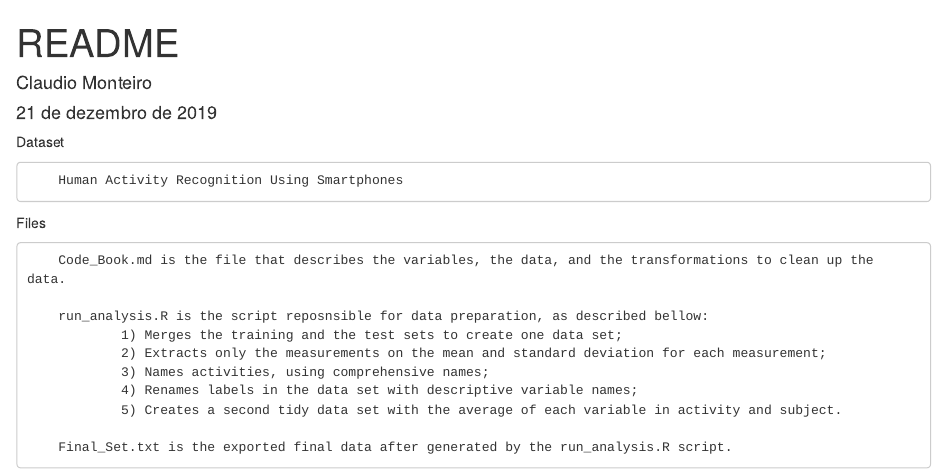
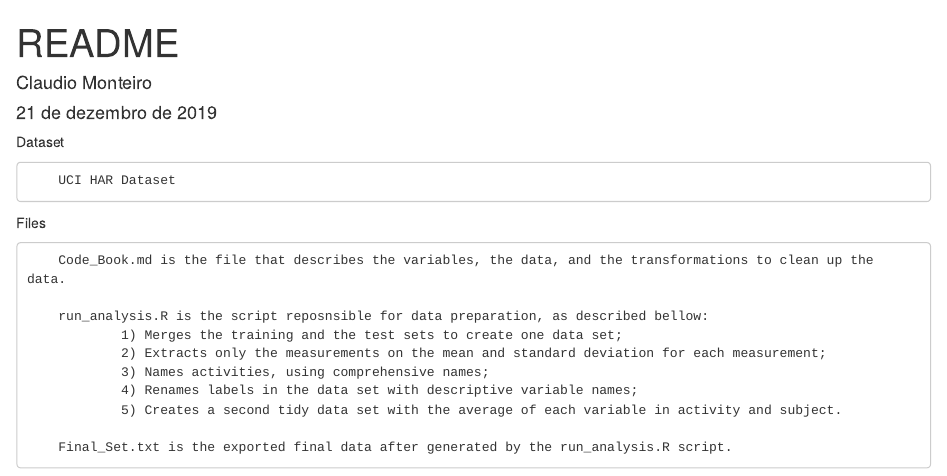
Before and after one commit to claudionatividademonteiro/R-Programming, an R Markdown document (README.Rmd): the page in a window 1100 px wide, from its top. Rendered offline with R 4.5, knitr and Pandoc, with nearby package versions; long lines of code are wrapped.

Commit message:
Second commit

```diff
--- a/README.Rmd
+++ b/README.Rmd
@@ -11,7 +11,7 @@ knitr::opts_chunk$set(echo = TRUE)
 
 Dataset
 
-        Human Activity Recognition Using Smartphones
+        UCI HAR Dataset
 
 Files
 
```
